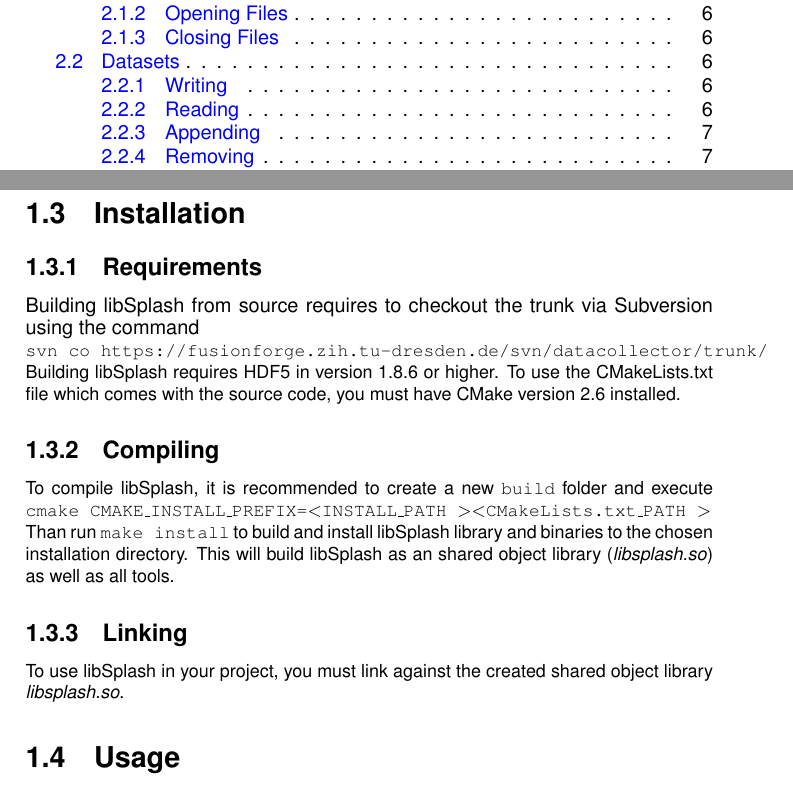
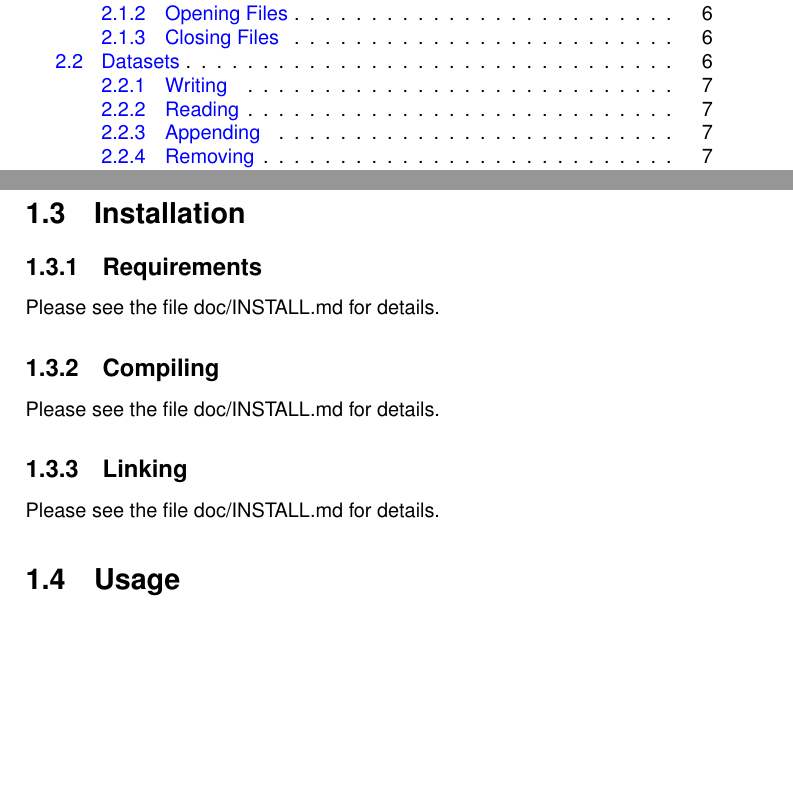
Before and after one commit to ComputationalRadiationPhysics/libSplash, a LaTeX document (doc/manual/UserManual.tex): two parts of pages 2 and 4 of 11, joined at a grey line, cut so that both start at the same text, the shorter picture padded with empty space. Compiled offline with pdfLaTeX.

Commit message:
Updated UserManual

```diff
--- a/doc/manual/UserManual.tex
+++ b/doc/manual/UserManual.tex
@@ -97,24 +97,15 @@ Doxygen HTML documentation.
 
 \subsection{Requirements}
 
-Building libSplash from source requires to checkout the trunk via Subversion using the command\\
-\command{svn co https://fusionforge.zih.tu-dresden.de/svn/datacollector/trunk/}
-Building libSplash requires HDF5 in version 1.8.6 or higher.
-To use the CMakeLists.txt file which comes with the source code,
-you must have CMake version 2.6 installed.
+Please see the file doc/INSTALL.md for details.
 
 \subsection{Compiling}
 
-To compile libSplash, it is recommended to create a new \command{build} folder
-and execute \command{cmake CMAKE\_INSTALL\_PREFIX=\textless INSTALL\_PATH \textgreater \textless CMakeLists.txt\_PATH \textgreater}\\
-Than run \command{make install} to build and install libSplash library and binaries to the chosen installation directory.
-This will build libSplash as an shared object library (\emph{libsplash.so}) as well as all tools.
+Please see the file doc/INSTALL.md for details.
 
 \subsection{Linking}
 
-To use libSplash in your project, you must link against the created shared object library
-\emph{libsplash.so}.
-
+Please see the file doc/INSTALL.md for details.
 
 \section{Usage}
 
```
Also changed, not shown: doc/manual/UserManual.pdf.
